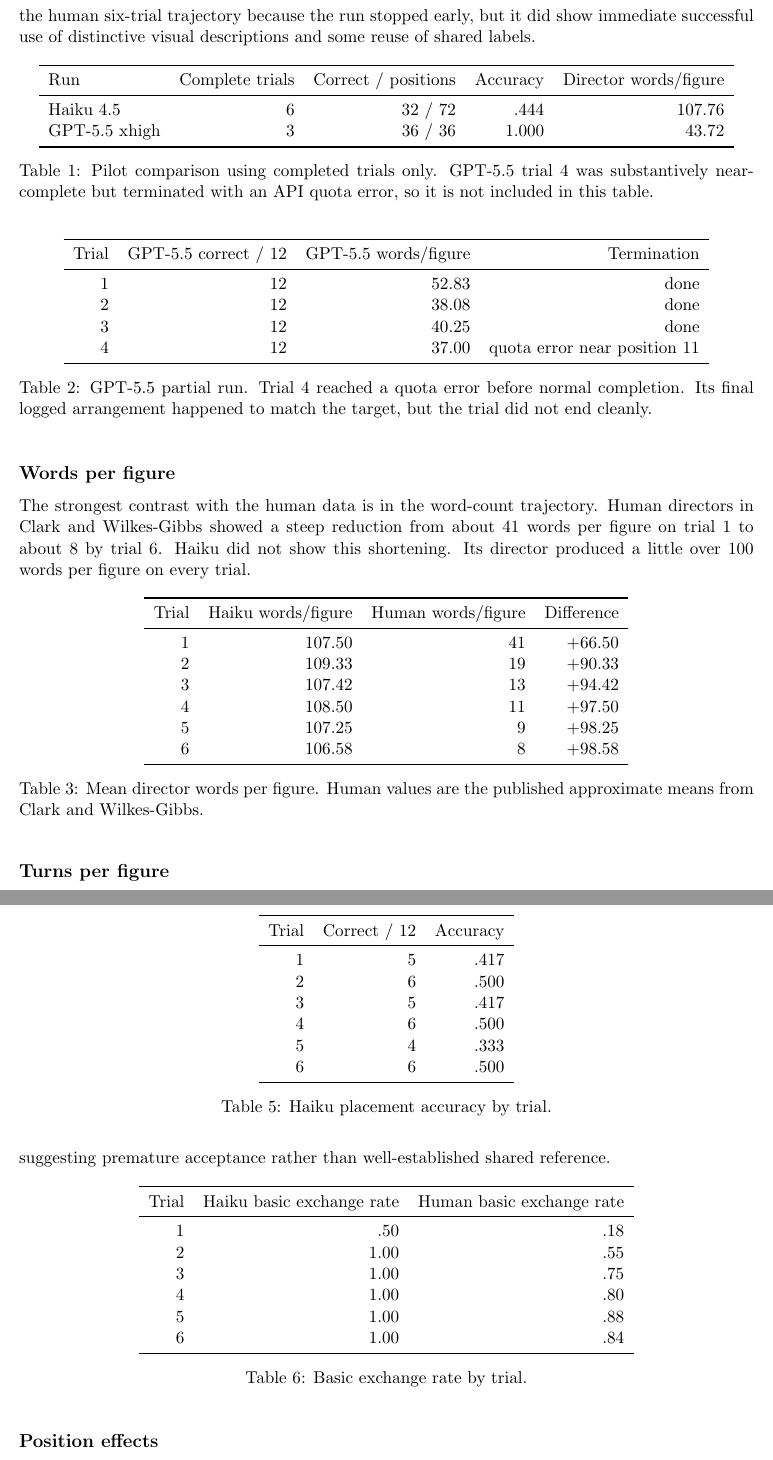
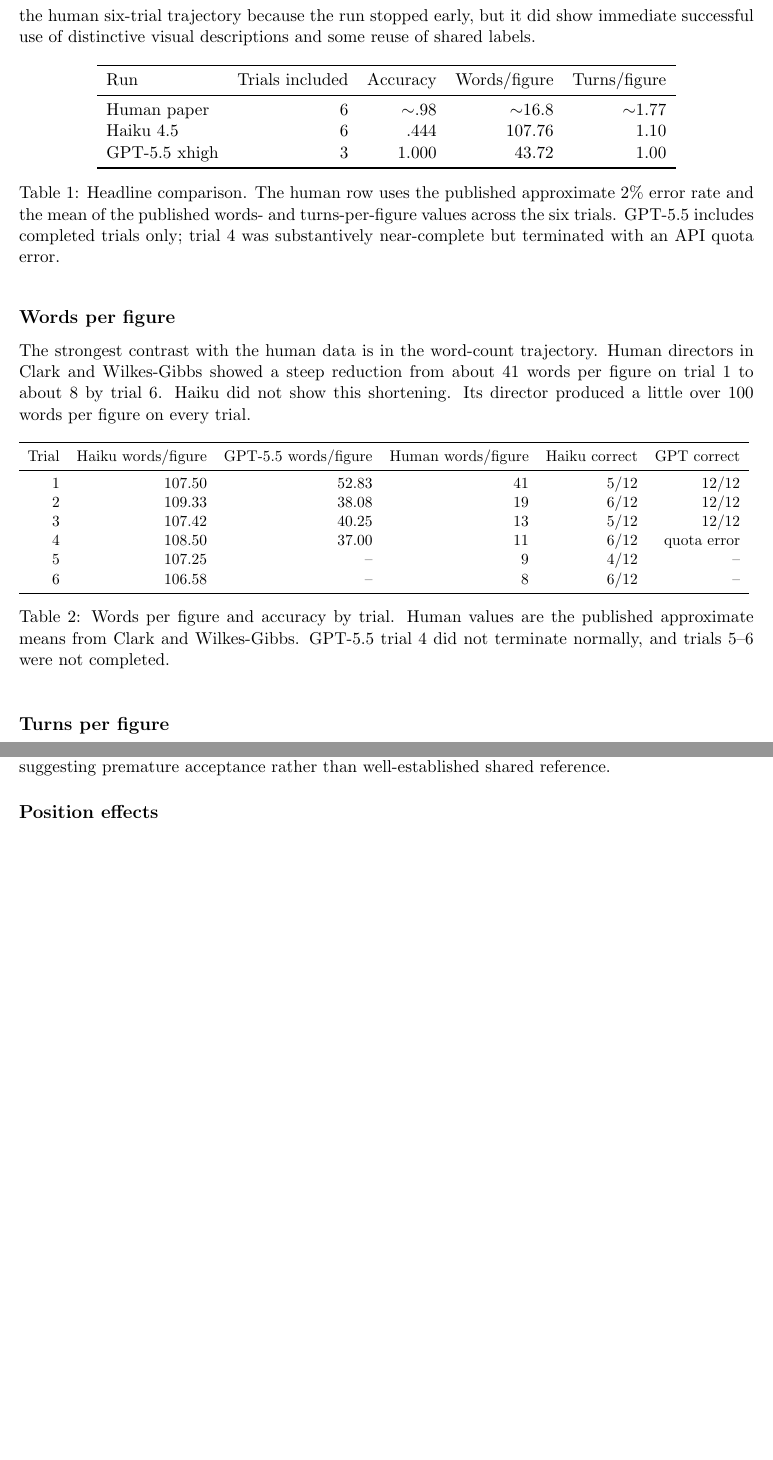
Before and after one commit to AllenGrahamHart/Tangrams, a LaTeX document (main.tex): two parts of pages 2 and 4 of 6 before the commit and two parts of pages 2 and 3 of 6 after it, joined at a grey line, cut so that both start at the same text, the shorter picture padded with empty space. Compiled offline with pdfLaTeX.

Commit message:
Concise comparative report tables

```diff
--- a/main.tex
+++ b/main.tex
@@ -50,28 +50,14 @@
 \centering
 \begin{tabular}{lrrrr}
 \toprule
-Run & Complete trials & Correct / positions & Accuracy & Director words/figure \\
+Run & Trials included & Accuracy & Words/figure & Turns/figure \\
 \midrule
-Haiku 4.5 & 6 & 32 / 72 & .444 & 107.76 \\
-GPT-5.5 xhigh & 3 & 36 / 36 & 1.000 & 43.72 \\
+Human paper & 6 & $\sim$.98 & $\sim$16.8 & $\sim$1.77 \\
+Haiku 4.5 & 6 & .444 & 107.76 & 1.10 \\
+GPT-5.5 xhigh & 3 & 1.000 & 43.72 & 1.00 \\
 \bottomrule
 \end{tabular}
-\caption{Pilot comparison using completed trials only. GPT-5.5 trial 4 was substantively near-complete but terminated with an API quota error, so it is not included in this table.}
-\end{table}
-
-\begin{table}[h]
-\centering
-\begin{tabular}{rrrr}
-\toprule
-Trial & GPT-5.5 correct / 12 & GPT-5.5 words/figure & Termination \\
-\midrule
-1 & 12 & 52.83 & done \\
-2 & 12 & 38.08 & done \\
-3 & 12 & 40.25 & done \\
-4 & 12 & 37.00 & quota error near position 11 \\
-\bottomrule
-\end{tabular}
-\caption{GPT-5.5 partial run. Trial 4 reached a quota error before normal completion. Its final logged arrangement happened to match the target, but the trial did not end cleanly.}
+\caption{Headline comparison. The human row uses the published approximate 2\% error rate and the mean of the published words- and turns-per-figure values across the six trials. GPT-5.5 includes completed trials only; trial 4 was substantively near-complete but terminated with an API quota error.}
 \end{table}
 
 \subsection*{Words per figure}
@@ -80,19 +66,21 @@
 
 \begin{table}[h]
 \centering
-\begin{tabular}{rrrr}
+\resizebox{\linewidth}{!}{%
+\begin{tabular}{rrrrrr}
 \toprule
-Trial & Haiku words/figure & Human words/figure & Difference \\
+Trial & Haiku words/figure & GPT-5.5 words/figure & Human words/figure & Haiku correct & GPT correct \\
 \midrule
-1 & 107.50 & 41 & +66.50 \\
-2 & 109.33 & 19 & +90.33 \\
-3 & 107.42 & 13 & +94.42 \\
-4 & 108.50 & 11 & +97.50 \\
-5 & 107.25 & 9 & +98.25 \\
-6 & 106.58 & 8 & +98.58 \\
+1 & 107.50 & 52.83 & 41 & 5/12 & 12/12 \\
+2 & 109.33 & 38.08 & 19 & 6/12 & 12/12 \\
+3 & 107.42 & 40.25 & 13 & 5/12 & 12/12 \\
+4 & 108.50 & 37.00 & 11 & 6/12 & quota error \\
+5 & 107.25 & -- & 9 & 4/12 & -- \\
+6 & 106.58 & -- & 8 & 6/12 & -- \\
 \bottomrule
 \end{tabular}
-\caption{Mean director words per figure. Human values are the published approximate means from Clark and Wilkes-Gibbs.}
+}
+\caption{Words per figure and accuracy by trial. Human values are the published approximate means from Clark and Wilkes-Gibbs. GPT-5.5 trial 4 did not terminate normally, and trials 5--6 were not completed.}
 \end{table}
 
 \begin{figure}[h]
@@ -128,43 +116,9 @@
 
 This is nevertheless well above a random-ordering baseline. For a random permutation of 12 figures, the expected number of correct positions is 1 per trial, or 6 correct placements over six trials. Under the exact random-permutation distribution, obtaining 32 or more correct placements out of 72 has probability approximately $9.1 \times 10^{-14}$. Thus, Haiku was not guessing: it extracted useful information from the images and dialogue, but did so much less effectively than human participants.
 
-\begin{table}[h]
-\centering
-\begin{tabular}{rrr}
-\toprule
-Trial & Correct / 12 & Accuracy \\
-\midrule
-1 & 5 & .417 \\
-2 & 6 & .500 \\
-3 & 5 & .417 \\
-4 & 6 & .500 \\
-5 & 4 & .333 \\
-6 & 6 & .500 \\
-\bottomrule
-\end{tabular}
-\caption{Haiku placement accuracy by trial.}
-\end{table}
-
 \subsection*{Basic exchanges}
 
 In the human data, basic exchanges increased from 18\% on trial 1 to over 80\% by trials 4--6. Haiku's exchanges were basic in a different and less successful sense. After trial 1, every placement met our heuristic definition of a basic exchange: the director presented a reference and the matcher placed a figure in the first response. But this high basic-exchange rate co-occurred with low accuracy, suggesting premature acceptance rather than well-established shared reference.
-
-\begin{table}[h]
-\centering
-\begin{tabular}{rrr}
-\toprule
-Trial & Haiku basic exchange rate & Human basic exchange rate \\
-\midrule
-1 & .50 & .18 \\
-2 & 1.00 & .55 \\
-3 & 1.00 & .75 \\
-4 & 1.00 & .80 \\
-5 & 1.00 & .88 \\
-6 & 1.00 & .84 \\
-\bottomrule
-\end{tabular}
-\caption{Basic exchange rate by trial.}
-\end{table}
 
 \subsection*{Position effects}
 
```
Also changed, not shown: report_figures/model_words_per_trial.png (added), main.tex (34 more changed lines).
